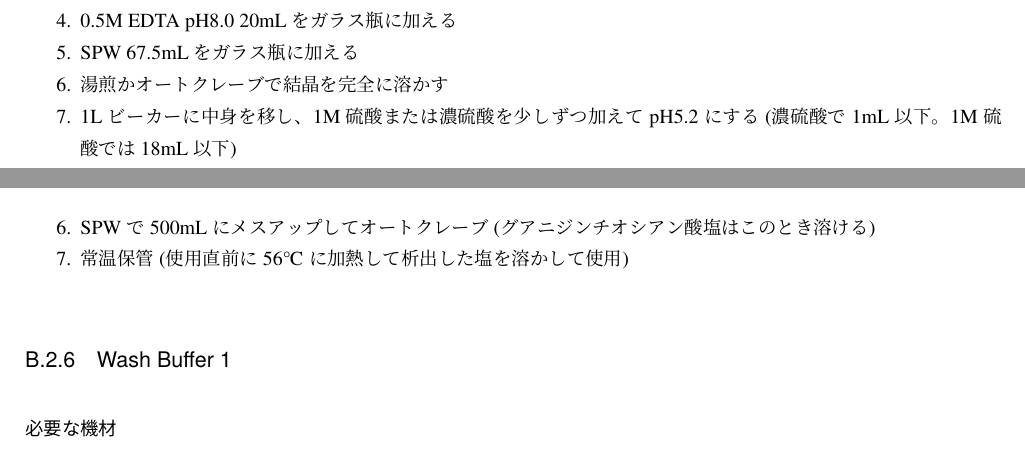
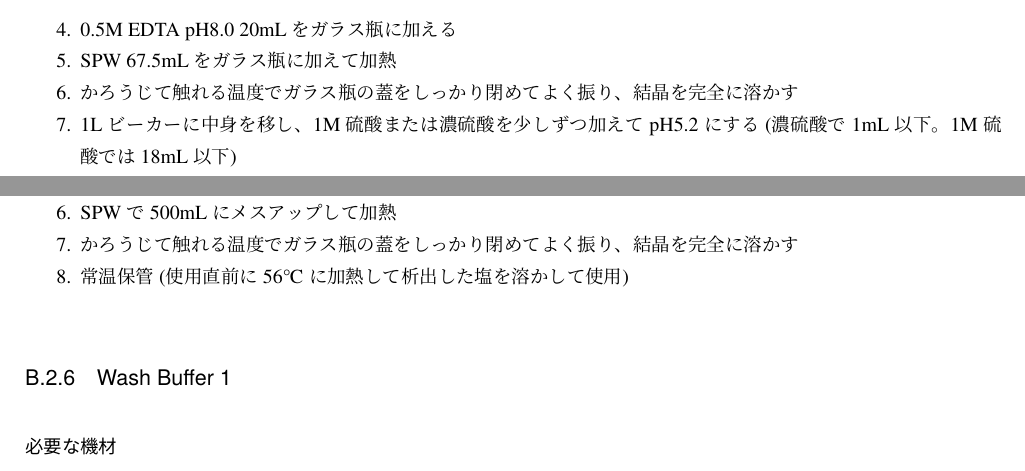
Before and after one commit to astanabe/MetabarcodingTextbook, a LaTeX book (metabarcodingtextbook1.ja.tex): two parts of pages 79 and 83 of 111, joined at a grey line, cut so that both start at the same text. The pictures show the PDF file metabarcodingtextbook1.ja.pdf that the author committed with the source.

Commit message:
Update metabarcodingtextbook1

```diff
--- a/metabarcodingtextbook1.ja.tex
+++ b/metabarcodingtextbook1.ja.tex
@@ -2447,8 +2447,8 @@ RNAlaterの代用品として\citet{DeWit2012}でレシピが紹介されてい
 \begin{enumerate}
 \item クエン酸3ナトリウム2水和物 29.4gをビーカーで量り取り、SPW 70mLを加えて混ぜつつメスシリンダーに移す
 \item SPWで90mL弱にメスアップする
-\item SPW 10mLでビーカーをすすいでメスシリンダーに加え、さらにSPWで100mLにメスアップしてオートクレーブ
-\item 触れる温度まで下がったら、ガラス瓶の蓋をしっかり閉めてよく振り、結晶を完全に溶かす
+\item SPW 10mLでビーカーをすすいでメスシリンダーに加え、さらにSPWで100mLにメスアップして加熱
+\item かろうじて触れる温度でガラス瓶の蓋をしっかり閉めてよく振り、結晶を完全に溶かす
 \item 常温保管
 \end{enumerate}
 
@@ -2483,8 +2483,8 @@ RNAlaterの代用品として\citet{DeWit2012}でレシピが紹介されてい
 \item SPW 50mLでビーカーをすすいで広口ガラス瓶に追加する
 \item 1Mクエン酸ナトリウム 12.5mLをガラス瓶に加える
 \item 0.5M EDTA pH8.0 20mLをガラス瓶に加える
-\item SPW 67.5mLをガラス瓶に加える
-\item 湯煎かオートクレーブで結晶を完全に溶かす
+\item SPW 67.5mLをガラス瓶に加えて加熱
+\item かろうじて触れる温度でガラス瓶の蓋をしっかり閉めてよく振り、結晶を完全に溶かす
 \item 1Lビーカーに中身を移し、1M硫酸または濃硫酸を少しずつ加えてpH5.2にする (濃硫酸で1mL以下。1M硫酸では18mL以下)
 \item 広口ガラス瓶に戻し、オートクレーブ
 \item 常温保管
@@ -2611,7 +2611,8 @@ IDT社がプライマーを溶解させるバッファーとして使用・推
 \item 広口ガラス瓶からメスシリンダーにSPW 200mLを移して、残りは捨てる
 \item グアニジンチオシアン酸塩 41.25gをビーカーで量り取り、SPW 200mLを加えつつ広口ガラス瓶に移す
 \item 0.5M EDTA pH8.0 30mL、1M Tris-HCl pH8.0 15mL、Triton X-100 2.5mL、Tween-20 25mLを加える
-\item SPWで500mLにメスアップしてオートクレーブ (グアニジンチオシアン酸塩はこのとき溶ける)
+\item SPWで500mLにメスアップして加熱
+\item かろうじて触れる温度でガラス瓶の蓋をしっかり閉めてよく振り、結晶を完全に溶かす
 \item 常温保管
 \end{enumerate}
 
@@ -2644,7 +2645,8 @@ IDT社がプライマーを溶解させるバッファーとして使用・推
 \item 広口ガラス瓶からメスシリンダーにSPW 200mLを移して、残りは捨てる
 \item グアニジンチオシアン酸塩 354.6gをビーカーで量り取り、SPW 200mLを加えつつ広口ガラス瓶に移す (100gずつ複数回に分けて行う。大型の秤量皿があれば使用した方がよい)
 \item 0.5M EDTA pH8.0 20mL、0.1M Tris-HCl pH6.4 50mL、Triton X-100 20mLを加える
-\item SPWで500mLにメスアップしてオートクレーブ (グアニジンチオシアン酸塩はこのとき溶ける)
+\item SPWで500mLにメスアップして加熱
+\item かろうじて触れる温度でガラス瓶の蓋をしっかり閉めてよく振り、結晶を完全に溶かす
 \item 常温保管 (使用直前に56℃に加熱して析出した塩を溶かして使用)
 \end{enumerate}
 
```
Also changed, not shown: metabarcodingtextbook1.ja.pdf, metabarcodingtextbook1.ja.tex (2 more changed lines), 5 other files.
